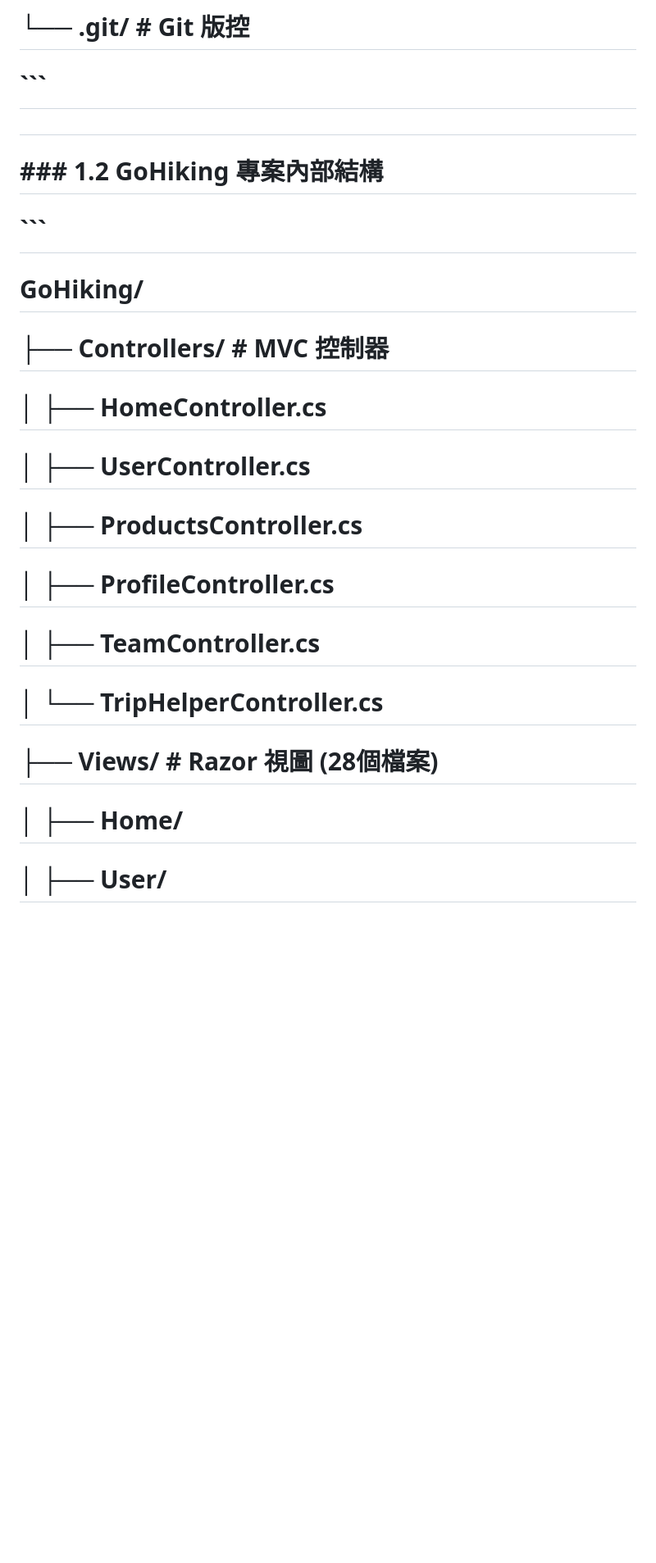
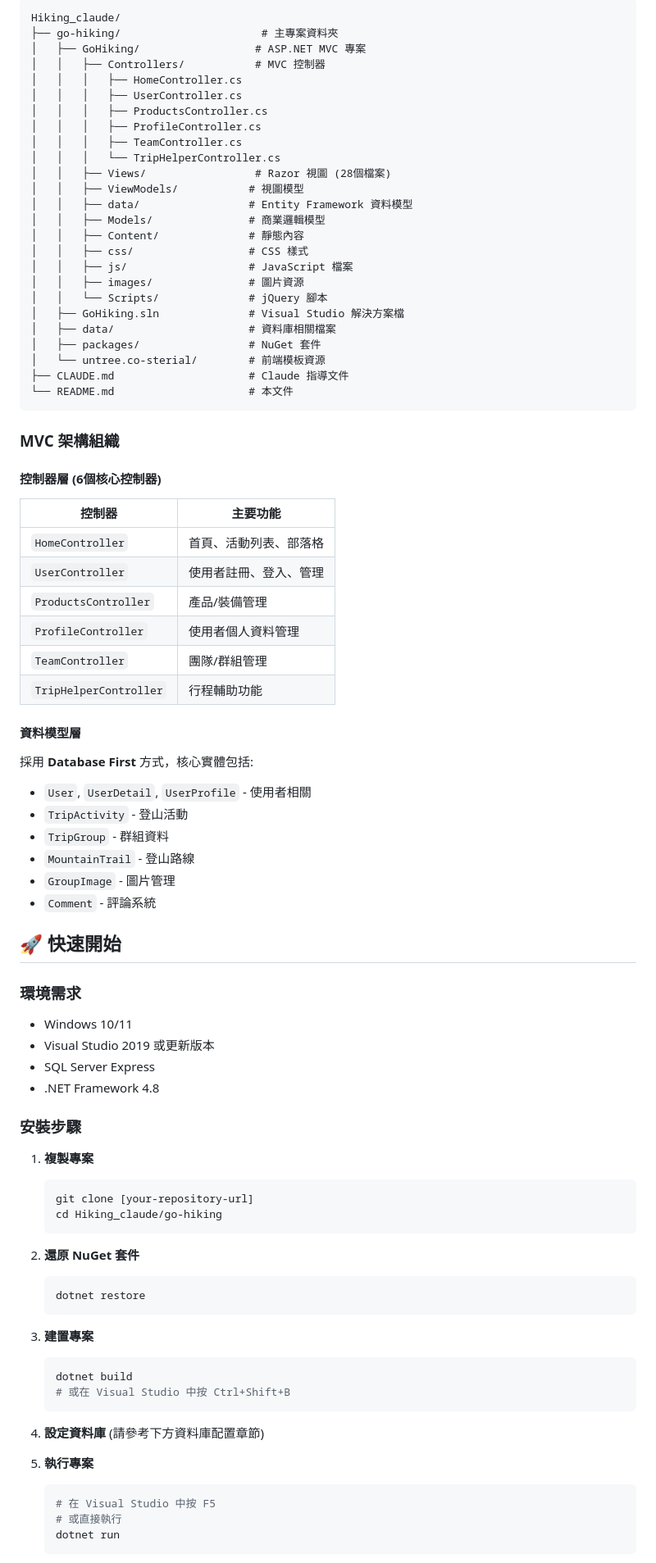
Before and after one commit to austinliu0730/GoHiking, a Markdown page: README.md, the part around one of its changes. Shown at 82% size. GitHub-like rendering; blank space fills up the shorter version.

````diff
--- a/README.md
+++ b/README.md
@@ -36,33 +71,90 @@
 
-# └── .git/                      # Git 版控
+```
+Hiking_claude/
+├── go-hiking/                      # 主專案資料夾
+│   ├── GoHiking/                  # ASP.NET MVC 專案
+│   │   ├── Controllers/           # MVC 控制器
+│   │   │   ├── HomeController.cs
+│   │   │   ├── UserController.cs
+│   │   │   ├── ProductsController.cs
+│   │   │   ├── ProfileController.cs
+│   │   │   ├── TeamController.cs
+│   │   │   └── TripHelperController.cs
+│   │   ├── Views/                 # Razor 視圖 (28個檔案)
+│   │   ├── ViewModels/           # 視圖模型
+│   │   ├── data/                 # Entity Framework 資料模型
+│   │   ├── Models/               # 商業邏輯模型
+│   │   ├── Content/              # 靜態內容
+│   │   ├── css/                  # CSS 樣式
+│   │   ├── js/                   # JavaScript 檔案
+│   │   ├── images/               # 圖片資源
+│   │   └── Scripts/              # jQuery 腳本
+│   ├── GoHiking.sln              # Visual Studio 解決方案檔
+│   ├── data/                     # 資料庫相關檔案
+│   ├── packages/                 # NuGet 套件
+│   └── untree.co-sterial/        # 前端模板資源
+├── CLAUDE.md                     # Claude 指導文件
+└── README.md                     # 本文件
+```
 
-# ```
+### MVC 架構組織
 
-#
+#### 控制器層 (6個核心控制器)
 
-# \### 1.2 GoHiking 專案內部結構
+| 控制器 | 主要功能 |
+|--------|----------|
+| `HomeController` | 首頁、活動列表、部落格 |
+| `UserController` | 使用者註冊、登入、管理 |
+| `ProductsController` | 產品/裝備管理 |
+| `ProfileController` | 使用者個人資料管理 |
+| `TeamController` | 團隊/群組管理 |
+| `TripHelperController` | 行程輔助功能 |
 
-# ```
+#### 資料模型層
 
-# GoHiking/
+採用 **Database First** 方式，核心實體包括:
 
-# ├── Controllers/               # MVC 控制器
+- `User`, `UserDetail`, `UserProfile` - 使用者相關
+- `TripActivity` - 登山活動
+- `TripGroup` - 群組資料
+- `MountainTrail` - 登山路線
+- `GroupImage` - 圖片管理
+- `Comment` - 評論系統
 
-# │   ├── HomeController.cs
+## 🚀 快速開始
 
-# │   ├── UserController.cs
+### 環境需求
 
-# │   ├── ProductsController.cs
+- Windows 10/11
+- Visual Studio 2019 或更新版本
+- SQL Server Express
+- .NET Framework 4.8
 
-# │   ├── ProfileController.cs
+### 安裝步驟
 
-# │   ├── TeamController.cs
+1. **複製專案**
+   ```bash
+   git clone [your-repository-url]
+   cd Hiking_claude/go-hiking
+   ```
 
-# │   └── TripHelperController.cs
+2. **還原 NuGet 套件**
+   ```bash
+   dotnet restore
+   ```
 
-# ├── Views/                     # Razor 視圖 (28個檔案)
+3. **建置專案**
+   ```bash
+   dotnet build
+   # 或在 Visual Studio 中按 Ctrl+Shift+B
+   ```
 
-# │   ├── Home/
+4. **設定資料庫** (請參考下方資料庫配置章節)
 
-# │   ├── User/
+5. **執行專案**
+   ```bash
+   # 在 Visual Studio 中按 F5
+   # 或直接執行
+   dotnet run
+   ```
 
````
Also changed, not shown: other parts of README.md (+118 -420 lines).
